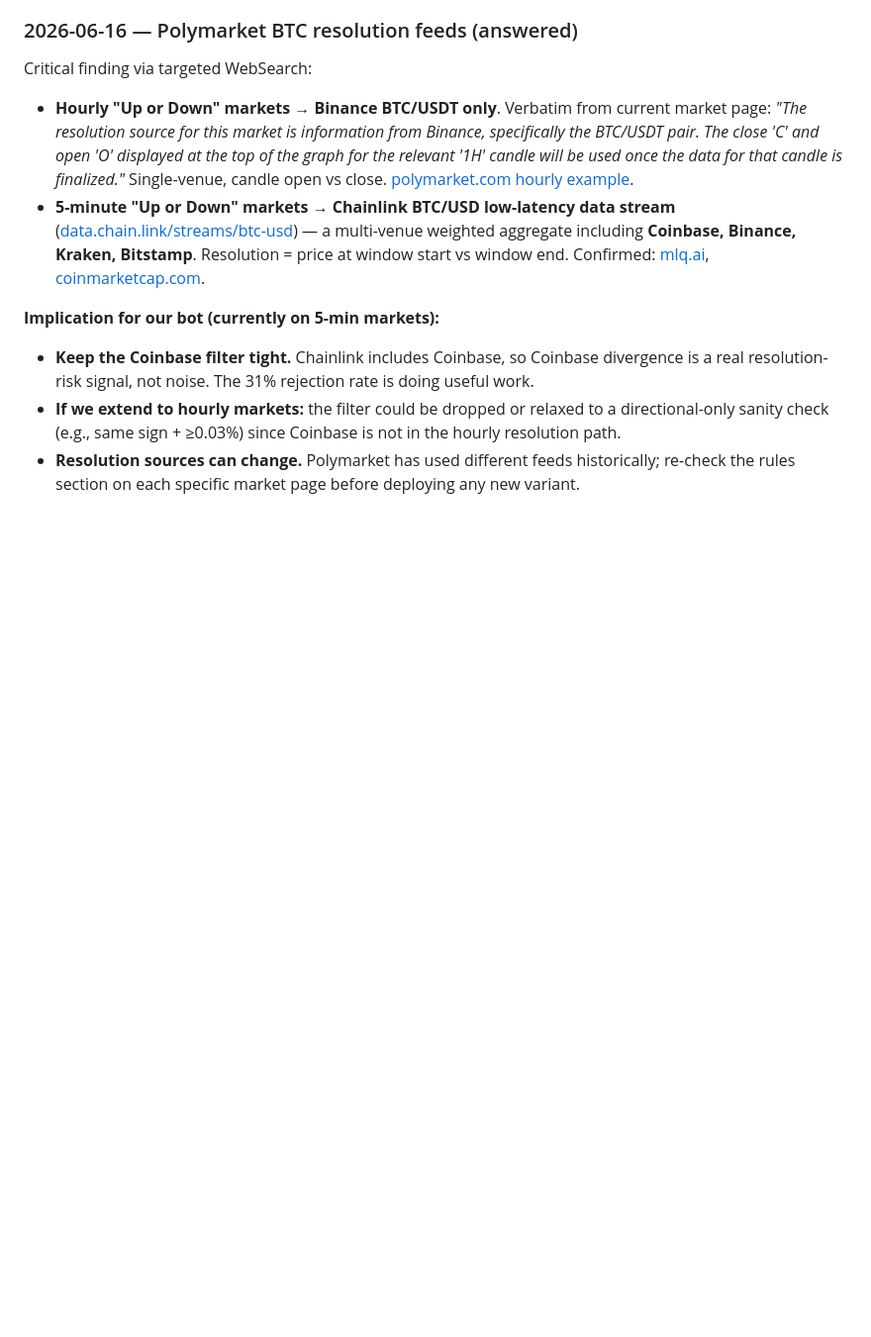
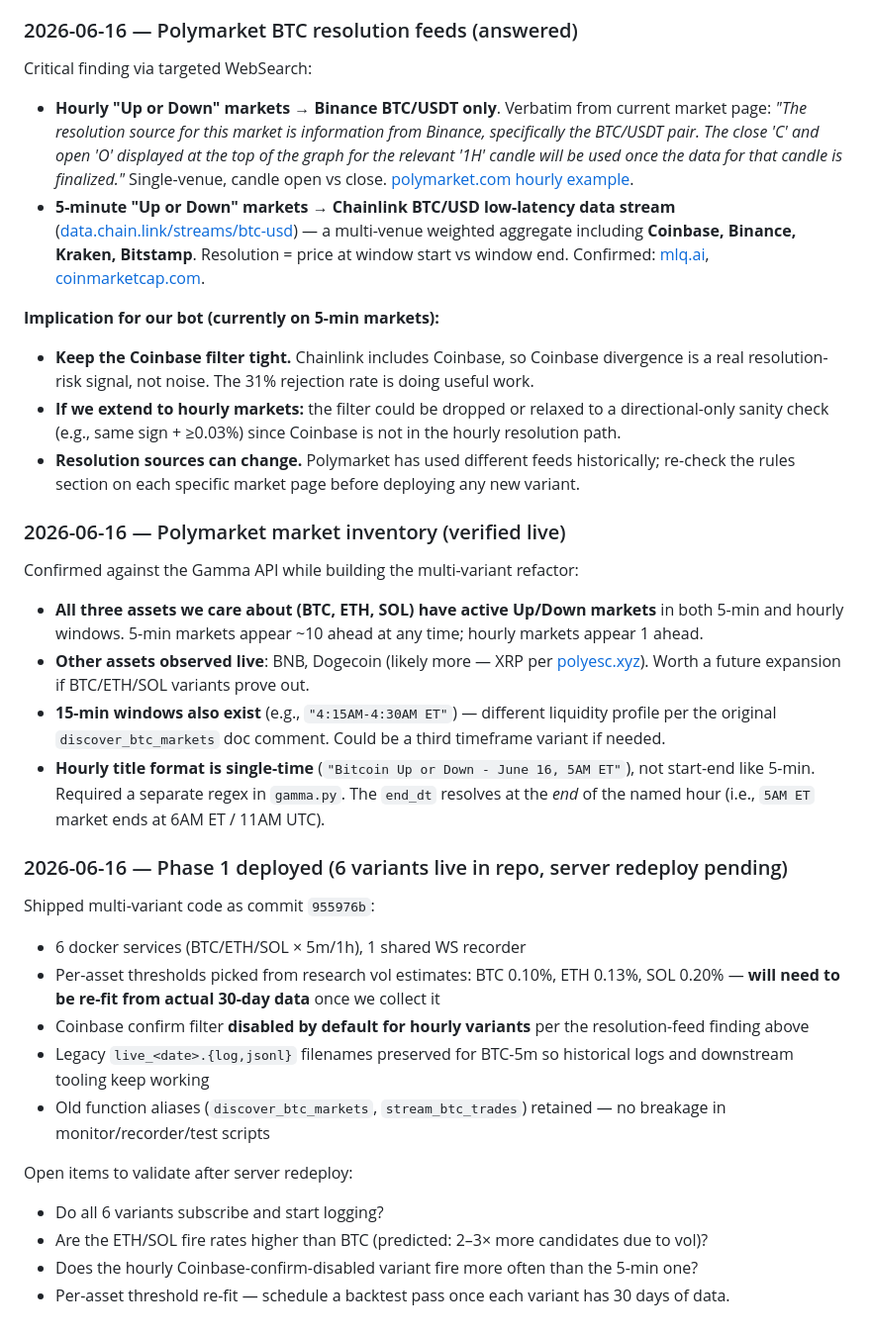
Before and after one commit to MoneaBogdan/trading-bot, a Markdown page: RESEARCH_2026.md, the part around the change. Shown at 99% size. GitHub-like rendering; blank space fills up the shorter version.

Commit message:
Log Phase 1 deploy + market inventory findings in RESEARCH_2026
Adds two follow-up log entries:
- Polymarket market inventory: confirmed BTC/ETH/SOL × {5m, 1h}
  via Gamma API; documents the single-time hourly title format
  that required a separate regex.
- Phase 1 deploy snapshot with open validation items for the
  upcoming server redeploy.

Co-Authored-By: Claude Opus 4.7 (1M context) <noreply@anthropic.com>

```diff
--- a/RESEARCH_2026.md
+++ b/RESEARCH_2026.md
@@ -162,3 +162,28 @@ Critical finding via targeted WebSearch:
 - **Keep the Coinbase filter tight.** Chainlink includes Coinbase, so Coinbase divergence is a real resolution-risk signal, not noise. The 31% rejection rate is doing useful work.
 - **If we extend to hourly markets:** the filter could be dropped or relaxed to a directional-only sanity check (e.g., same sign + ≥0.03%) since Coinbase is not in the hourly resolution path.
 - **Resolution sources can change.** Polymarket has used different feeds historically; re-check the rules section on each specific market page before deploying any new variant.
+
+### 2026-06-16 — Polymarket market inventory (verified live)
+
+Confirmed against the Gamma API while building the multi-variant refactor:
+
+- **All three assets we care about (BTC, ETH, SOL) have active Up/Down markets** in both 5-min and hourly windows. 5-min markets appear ~10 ahead at any time; hourly markets appear 1 ahead.
+- **Other assets observed live**: BNB, Dogecoin (likely more — XRP per [polyesc.xyz](https://polyesc.xyz/blog/polymarket-crypto-bucket-markets)). Worth a future expansion if BTC/ETH/SOL variants prove out.
+- **15-min windows also exist** (e.g., `"4:15AM-4:30AM ET"`) — different liquidity profile per the original `discover_btc_markets` doc comment. Could be a third timeframe variant if needed.
+- **Hourly title format is single-time** (`"Bitcoin Up or Down - June 16, 5AM ET"`), not start-end like 5-min. Required a separate regex in `gamma.py`. The `end_dt` resolves at the *end* of the named hour (i.e., `5AM ET` market ends at 6AM ET / 11AM UTC).
+
+### 2026-06-16 — Phase 1 deployed (6 variants live in repo, server redeploy pending)
+
+Shipped multi-variant code as commit `955976b`:
+
+- 6 docker services (BTC/ETH/SOL × 5m/1h), 1 shared WS recorder
+- Per-asset thresholds picked from research vol estimates: BTC 0.10%, ETH 0.13%, SOL 0.20% — **will need to be re-fit from actual 30-day data** once we collect it
+- Coinbase confirm filter **disabled by default for hourly variants** per the resolution-feed finding above
+- Legacy `live_<date>.{log,jsonl}` filenames preserved for BTC-5m so historical logs and downstream tooling keep working
+- Old function aliases (`discover_btc_markets`, `stream_btc_trades`) retained — no breakage in monitor/recorder/test scripts
+
+Open items to validate after server redeploy:
+- Do all 6 variants subscribe and start logging?
+- Are the ETH/SOL fire rates higher than BTC (predicted: 2–3× more candidates due to vol)?
+- Does the hourly Coinbase-confirm-disabled variant fire more often than the 5-min one?
+- Per-asset threshold re-fit — schedule a backtest pass once each variant has 30 days of data.
```
